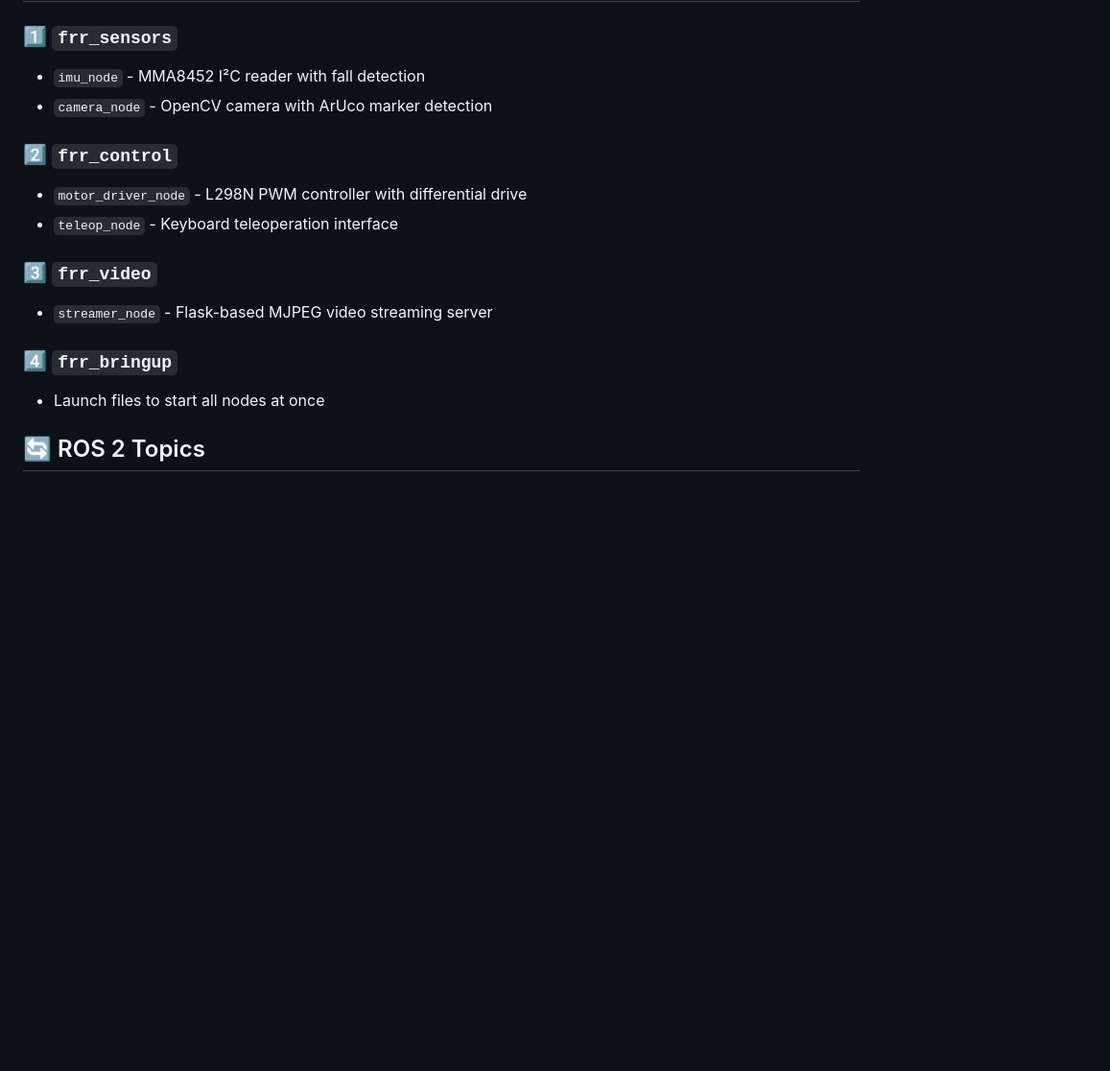
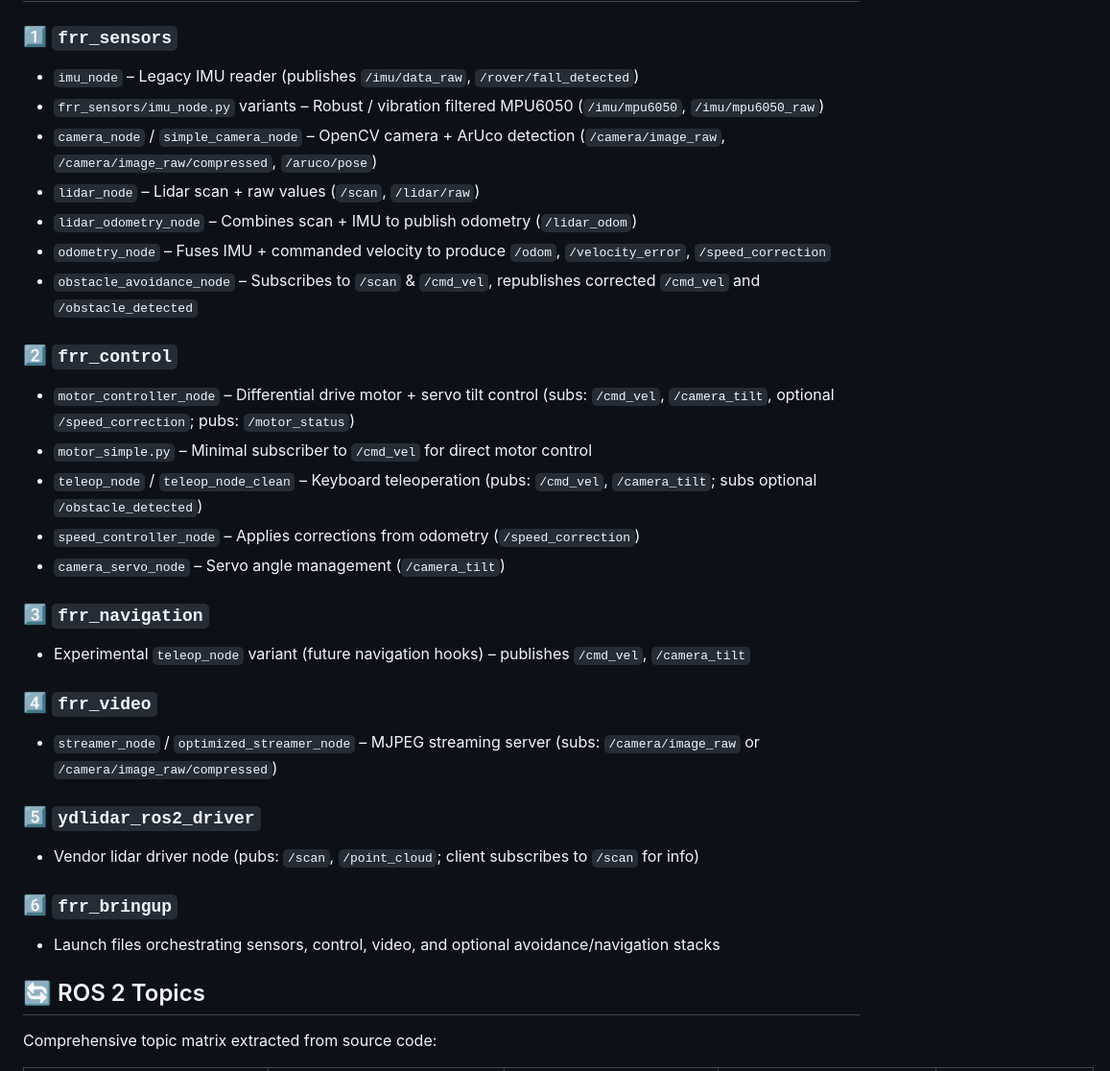
Before and after one commit to sabarixr/PyroPatrol-ROS, a Markdown page: README.md, the part around one of its changes. Shown at 96% size. GitHub-like rendering; blank space fills up the shorter version.

Commit message:
docs: expand README with full package and topic matrix

```diff
--- a/README.md
+++ b/README.md
@@ -101,18 +101,33 @@ The rover integrates:
 ## 📦 ROS 2 Packages
 
 ### 1️⃣ `frr_sensors`
-- `imu_node` - MMA8452 I²C reader with fall detection
-- `camera_node` - OpenCV camera with ArUco marker detection
+- `imu_node` – Legacy IMU reader (publishes `/imu/data_raw`, `/rover/fall_detected`)
+- `frr_sensors/imu_node.py` variants – Robust / vibration filtered MPU6050 (`/imu/mpu6050`, `/imu/mpu6050_raw`)
+- `camera_node` / `simple_camera_node` – OpenCV camera + ArUco detection (`/camera/image_raw`, `/camera/image_raw/compressed`, `/aruco/pose`)
+- `lidar_node` – Lidar scan + raw values (`/scan`, `/lidar/raw`)
+- `lidar_odometry_node` – Combines scan + IMU to publish odometry (`/lidar_odom`)
+- `odometry_node` – Fuses IMU + commanded velocity to produce `/odom`, `/velocity_error`, `/speed_correction`
+- `obstacle_avoidance_node` – Subscribes to `/scan` & `/cmd_vel`, republishes corrected `/cmd_vel` and `/obstacle_detected`
 
 ### 2️⃣ `frr_control`
-- `motor_driver_node` - L298N PWM controller with differential drive
-- `teleop_node` - Keyboard teleoperation interface
+- `motor_controller_node` – Differential drive motor + servo tilt control (subs: `/cmd_vel`, `/camera_tilt`, optional `/speed_correction`; pubs: `/motor_status`)
+- `motor_simple.py` – Minimal subscriber to `/cmd_vel` for direct motor control
+- `teleop_node` / `teleop_node_clean` – Keyboard teleoperation (pubs: `/cmd_vel`, `/camera_tilt`; subs optional `/obstacle_detected`)
+- `speed_controller_node` – Applies corrections from odometry (`/speed_correction`)
+- `camera_servo_node` – Servo angle management (`/camera_tilt`)
 
-### 3️⃣ `frr_video`
-- `streamer_node` - Flask-based MJPEG video streaming server
+### 3️⃣ `frr_navigation`
+- Experimental `teleop_node` variant (future navigation hooks) – publishes `/cmd_vel`, `/camera_tilt`
 
-### 4️⃣ `frr_bringup`
-- Launch files to start all nodes at once
+### 4️⃣ `frr_video`
+- `streamer_node` / `optimized_streamer_node` – MJPEG streaming server (subs: `/camera/image_raw` or `/camera/image_raw/compressed`)
+
+### 5️⃣ `ydlidar_ros2_driver`
+- Vendor lidar driver node (pubs: `/scan`, `/point_cloud`; client subscribes to `/scan` for info)
+
+### 6️⃣ `frr_bringup`
+- Launch files orchestrating sensors, control, video, and optional avoidance/navigation stacks
 
 ## 🔄 ROS 2 Topics
+Comprehensive topic matrix extracted from source code:
 
```
Also changed, not shown: other parts of README.md (+21 -8 lines).
